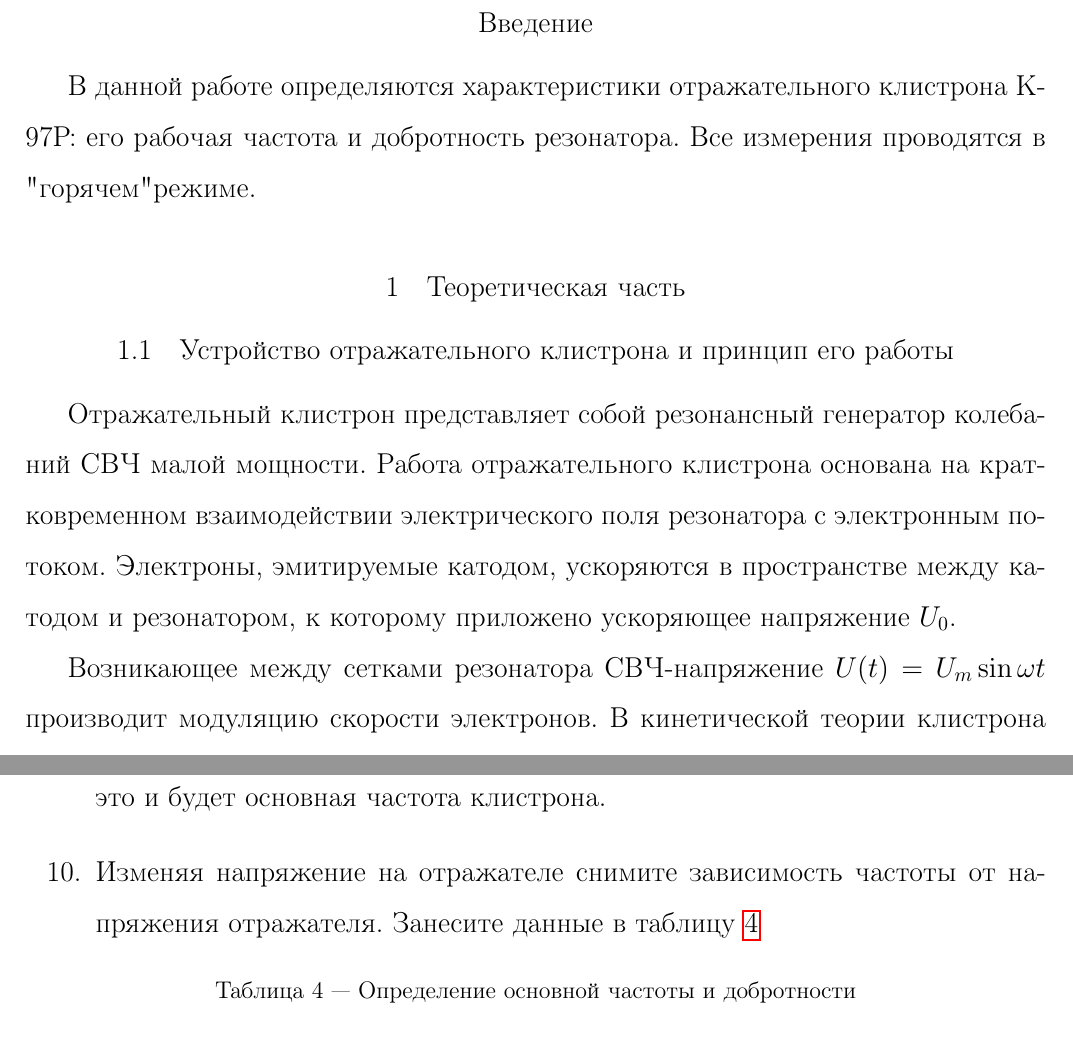
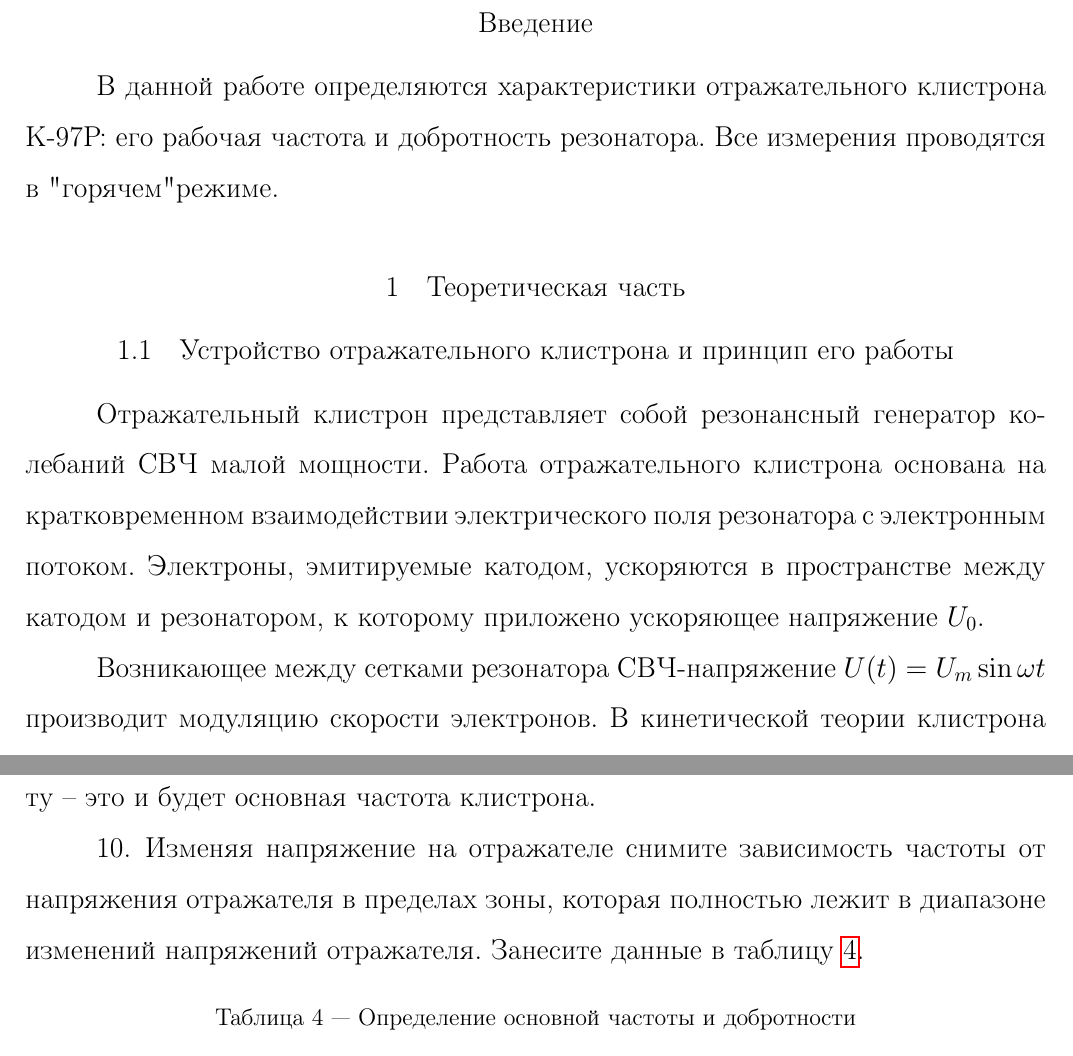
Before and after one commit to VSTU-physics/mw-labs, a LaTeX document (Клистрон/lab.tex): two parts of pages 2 and 12 of 15 before the commit and two parts of pages 2 and 12 of 14 after it, joined at a grey line, cut so that both start at the same text. Compiled offline with pdfLaTeX.

```diff
--- a/Клистрон/lab.tex
+++ b/Клистрон/lab.tex
@@ -47,6 +47,16 @@
 
 \renewcommand{\tan}{\mathrm{tg\,}}
 \renewcommand{\baselinestretch}{1.5}
+
+\parindent=1.25cm
+\usepackage{enumitem}
+\makeatletter
+\AddEnumerateCounter{\asbuk}{\@asbuk}{м)}
+\makeatother
+\setlist{nosep,wide}
+
+\tolerance=10000
+
 \begin{document}
 	\begin{titlepage}
         \begin{center}
@@ -536,7 +546,7 @@
 		\item Используя формулу \eqref{eq:n} для напряжений в центрах зон генерации определите номера полученных зон.
 		\item Отсоедините коаксиальный кабель с аттенюатором от переходника к термисторной головке и подсоедините его ко входу анализатора спектра 1,9~--~12~ГГц через аттенюатор 10 дБ. Ручкой настройка найдите сигнал. Меняя аттенюаторы и ручкой ТОК СМЕСИТЕЛЯ, добейтесь максимального уровня сигнала.
 		\item Наблюдая спектр на экране анализатора, определите наименьшую частоту~-- это и будет основная частота клистрона.
-		\item Изменяя напряжение на отражателе снимите зависимость частоты от напряжения отражателя. Занесите данные в таблицу \ref{freqs1}
+		\item Изменяя напряжение на отражателе снимите зависимость частоты от напряжения отражателя в пределах зоны, которая полностью лежит в диапазоне изменений напряжений отражателя. Занесите данные в таблицу \ref{freqs1}.
 		\begin{table}[h]
 			\center
 			\caption{Определение основной частоты и добротности}
```
Also changed, not shown: Клистрон/lab.tex (6 more changed lines).
